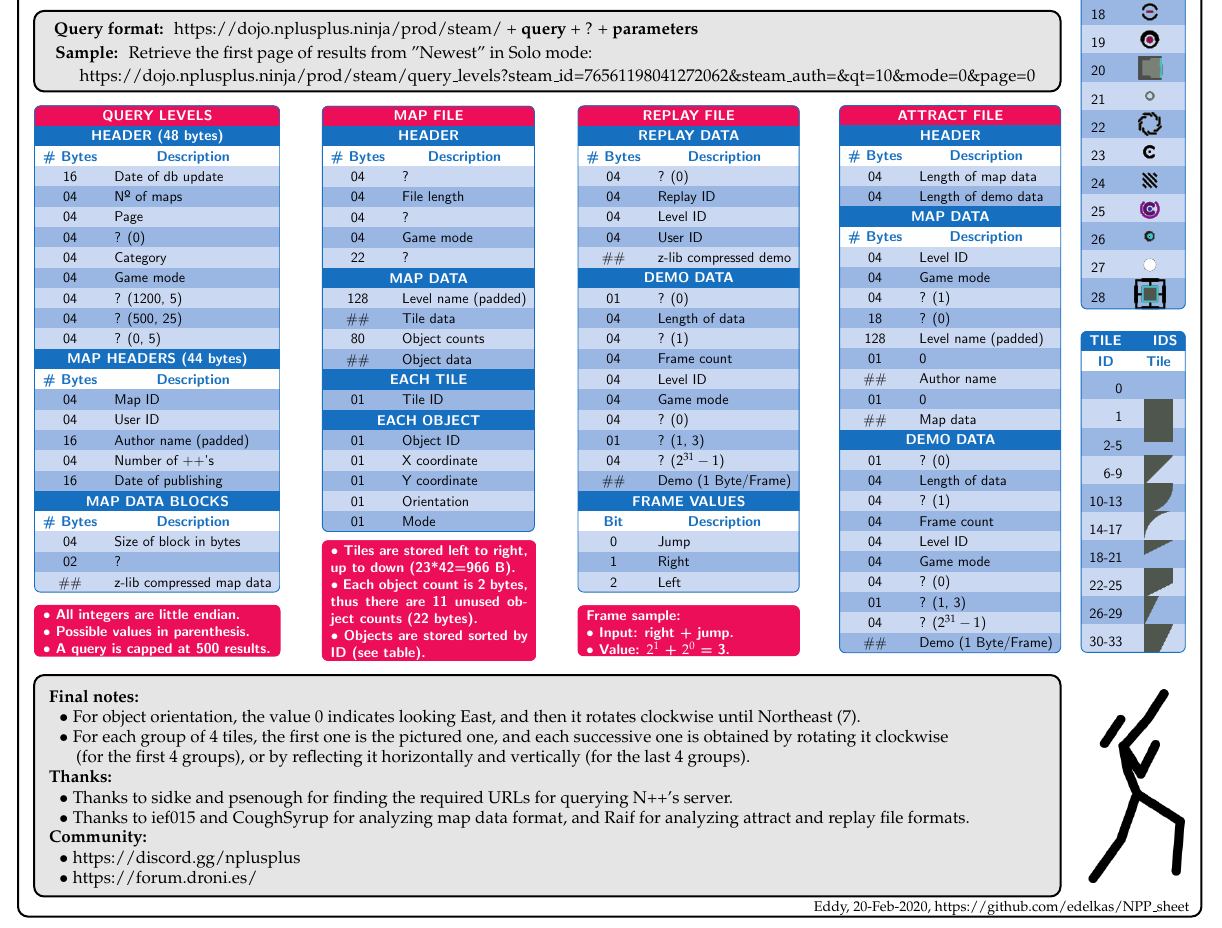
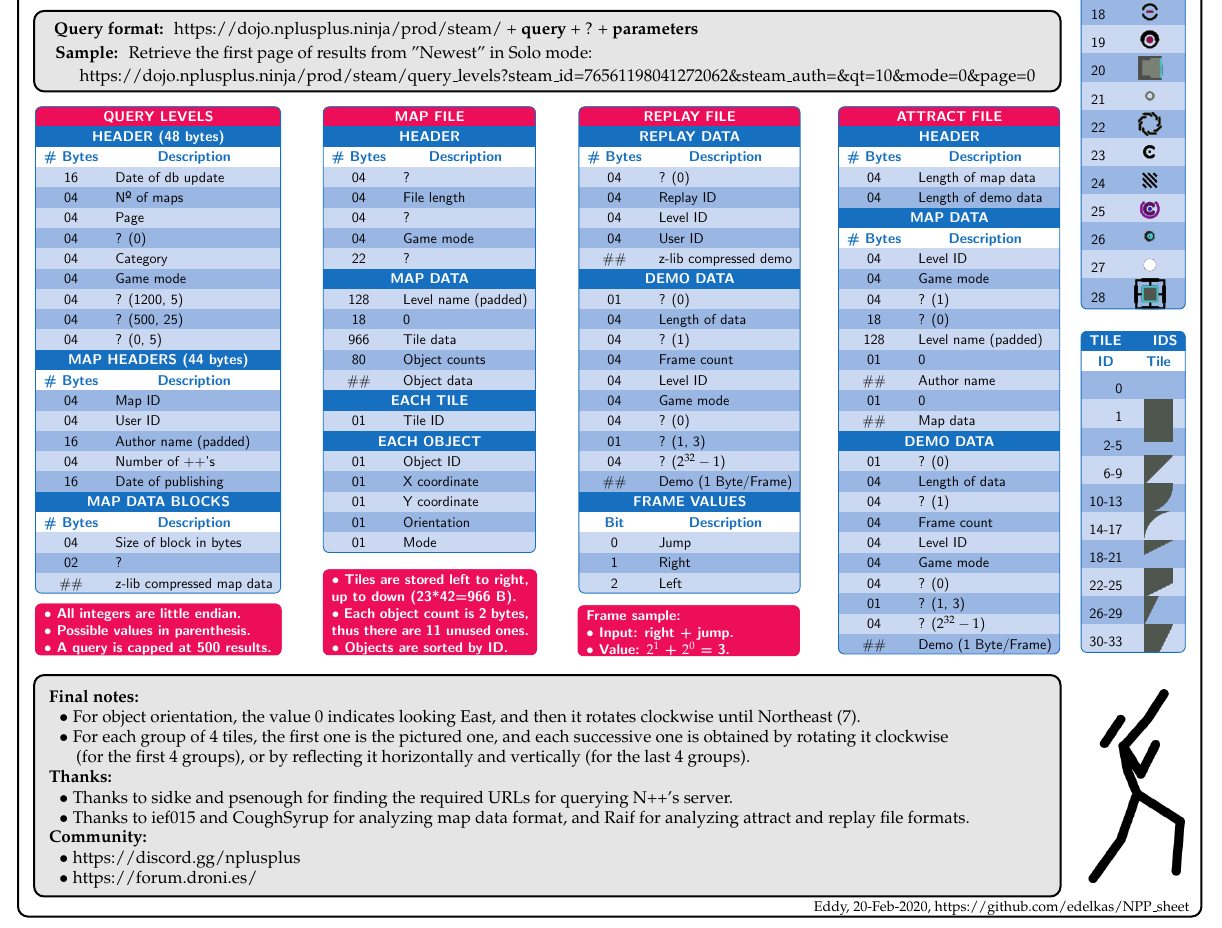
Before and after one commit to edelkas/NPP_sheet, a LaTeX document (tabla.tex): part of the page, cut so that both start at the same text. Compiled offline with pdfLaTeX.

Commit message:
updated a couple of fields, cleaned code, deleted unnecesary file

```diff
--- a/tabla.tex
+++ b/tabla.tex
@@ -177,7 +162,8 @@
         22 & ?\\
         \tit{MAP DATA}{2}\\
         128 & Level name (padded)\\
-        \#\# & Tile data\\
+        18 & 0\\
+        966 & Tile data\\
         80 & Object counts\\
         \#\# & Object data\\
         \tit{EACH TILE}{2}\\
@@ -213,7 +199,7 @@
         04 & Game mode\\
         04 & ? (0)\\
         01 & ? (1, 3)\\
-        04 & ? ($2^{31}-1$)\\
+        04 & ? ($2^{32}-1$)\\
         \#\# & Demo (1 Byte/Frame)\\
         \tit{FRAME VALUES}{2}\\
         \header{Bit} & \header{Description}\\
@@ -253,7 +239,7 @@
         04 & Game mode\\
         04 & ? (0)\\
         01 & ? (1, 3)\\
-        04 & ? ($2^{31}-1$)\\
+        04 & ? ($2^{32}-1$)\\
         \#\# & Demo (1 Byte/Frame)\\
         \end{tabla}
       \end{minipage}
@@ -340,7 +326,7 @@
     \node at (0,0) {
       \begin{minipage}{\textwidth}
         \begin{tabla}{3}{c}
-        \note{4.9}{$\bullet$ Tiles are stored left to right, up to down (23*42=966 B). \\ $\bullet$ Each object count is 2 bytes, thus there are 11 unused object counts (22 bytes). \\ $\bullet$ Objects are stored sorted by ID (see table). }\\
+        \note{4.9}{$\bullet$ Tiles are stored left to right, up to down (23*42=966 B). \\ $\bullet$ Each object count is 2 bytes, thus there are 11 unused ones. \\ $\bullet$ Objects are sorted by ID. }\\
         \end{tabla}
       \end{minipage}
     };
@@ -427,23 +398,23 @@
     \node at (-7.8,-10.35) {\large{\textbf{Sample: } Retrieve the first page of results from "Newest" in Solo mode:}};
     \node at (-2,-10.9) {\large{https://dojo.nplusplus.ninja/prod/steam/query\_levels?steam\_id=76561198041272062\&steam\_auth=\&qt=10\&mode=0\&page=0 }};
 
-    \begin{scope}[yshift=-2.25cm]
-      \pic at (4,-15.4) {query_format};
-      \pic at (4,-22.4) {note1};
+    \begin{scope}
+      \pic[anchor=north west] at (-15.1,-11.5) {query_format};
+      \pic[anchor=north west] at (-15.1,-23.85) {note1};
     \end{scope}
 
     \begin{scope}[xshift=0.65cm,yshift=-2.25cm]
-      \pic at (10.5,-14.65) {map_format};
-      \pic at (10.5,-21.65) {note2};
+      \pic[anchor=north west] at (-8.6,-9.25) {map_format};
+      \pic[anchor=north west] at (-8.6,-20.75) {note2};
+    \end{scope}
+
+    \begin{scope}[xshift=1cm,yshift=-2.25cm]
+      \pic[anchor=north west] at (-2.6,-9.25) {replay_format};
+      \pic at (16.5,-22.4) {note3};
     \end{scope}
 
     \begin{scope}[xshift=1.5cm,yshift=-2.25cm]
-      \pic at (22.5,-16.15) {attract_format};
-    \end{scope}
-
-    \begin{scope}[xshift=1cm,yshift=-2.25cm]
-      \pic at (16.5,-15.4) {replay_format};
-      \pic at (16.5,-22.4) {note3};
+      \pic[anchor=north west] at (3.35,-9.25) {attract_format};
     \end{scope}
 
     % --------------------------------- FOOTER ---------------------------------
```
Also changed, not shown: logo.png (deleted), tabla.pdf, tabla.tex (30 more changed lines).
